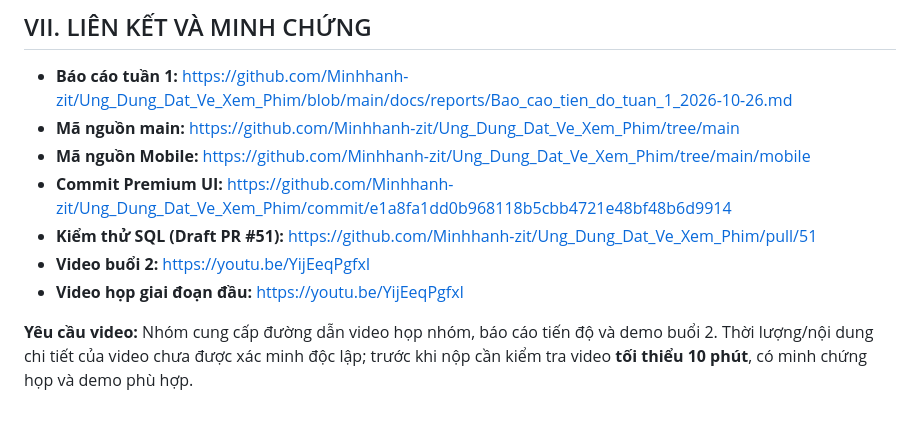
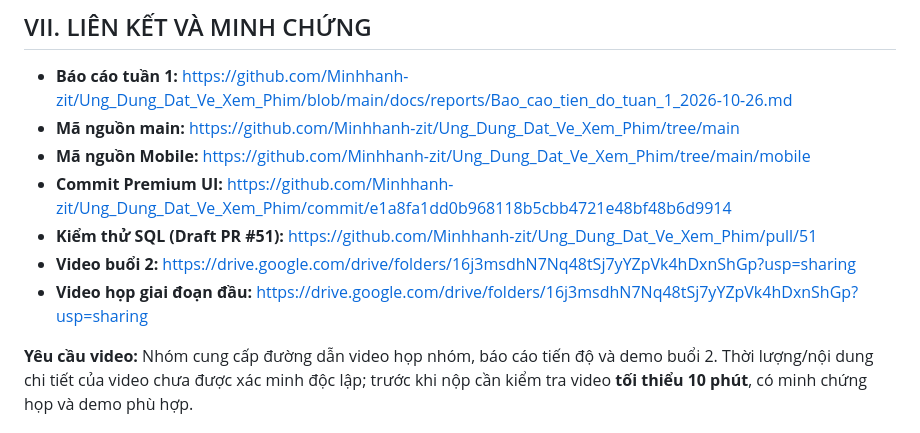
Before and after one commit to Minhhanh-zit/Ung_Dung_Dat_Ve_Xem_Phim, a Markdown page: docs/reports/Bao_cao_tien_do_tuan_2_2026-11-02.md, the part around the change. Drawn GitHub-style.

```diff
--- a/docs/reports/Bao_cao_tien_do_tuan_2_2026-11-02.md
+++ b/docs/reports/Bao_cao_tien_do_tuan_2_2026-11-02.md
@@ -94,8 +94,8 @@ Bảng dưới đây kế thừa phân công từ báo cáo tuần 1. Đây là
 - **Mã nguồn Mobile:** https://github.com/Minhhanh-zit/Ung_Dung_Dat_Ve_Xem_Phim/tree/main/mobile
 - **Commit Premium UI:** https://github.com/Minhhanh-zit/Ung_Dung_Dat_Ve_Xem_Phim/commit/e1a8fa1dd0b968118b5cbb4721e48bf48b6d9914
 - **Kiểm thử SQL (Draft PR #51):** https://github.com/Minhhanh-zit/Ung_Dung_Dat_Ve_Xem_Phim/pull/51
-- **Video buổi 2:** [https://youtu.be/YijEeqPgfxI](https://youtu.be/JMaXtCKzkag)
-- **Video họp giai đoạn đầu:** [https://youtu.be/YijEeqPgfxI](https://youtu.be/JMaXtCKzkag)
+- **Video buổi 2:** https://drive.google.com/drive/folders/16j3msdhN7Nq48tSj7yYZpVk4hDxnShGp?usp=sharing
+- **Video họp giai đoạn đầu:** https://drive.google.com/drive/folders/16j3msdhN7Nq48tSj7yYZpVk4hDxnShGp?usp=sharing
 
 **Yêu cầu video:** Nhóm cung cấp đường dẫn video họp nhóm, báo cáo tiến độ và demo buổi 2. Thời lượng/nội dung chi tiết của video chưa được xác minh độc lập; trước khi nộp cần kiểm tra video **tối thiểu 10 phút**, có minh chứng họp và demo phù hợp.
 
```
